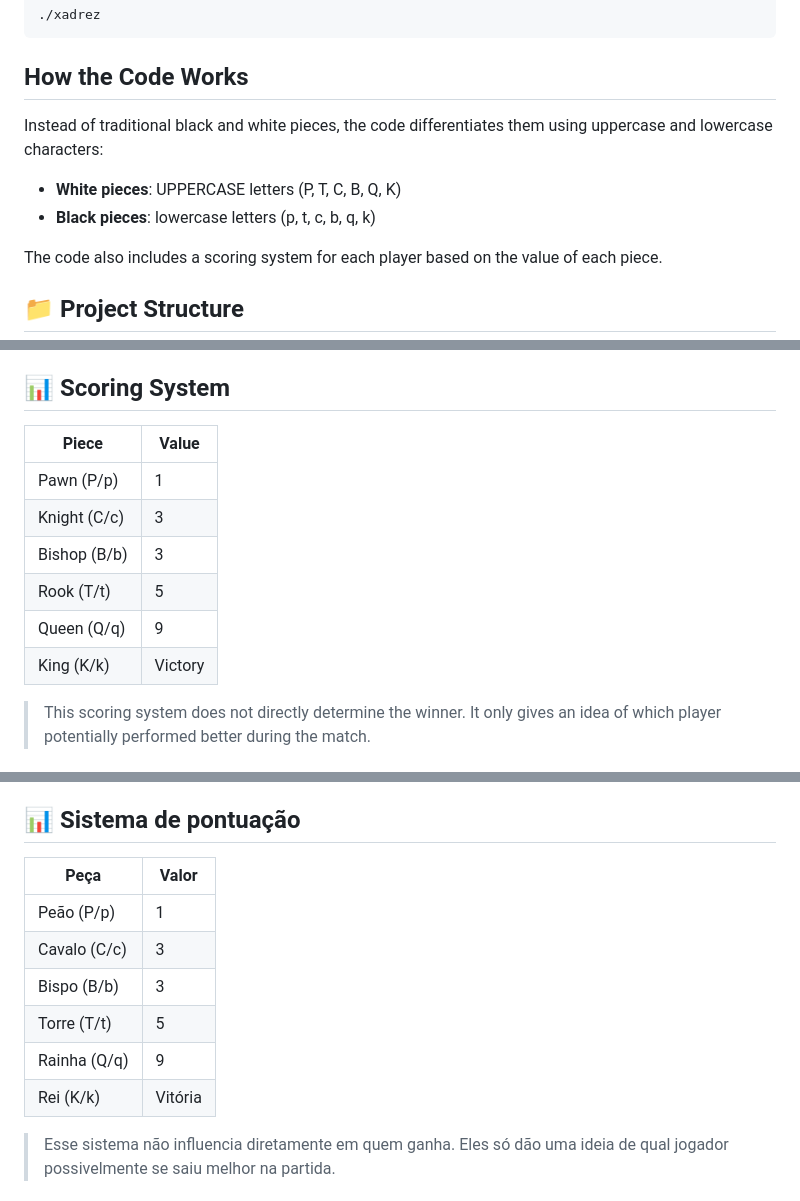
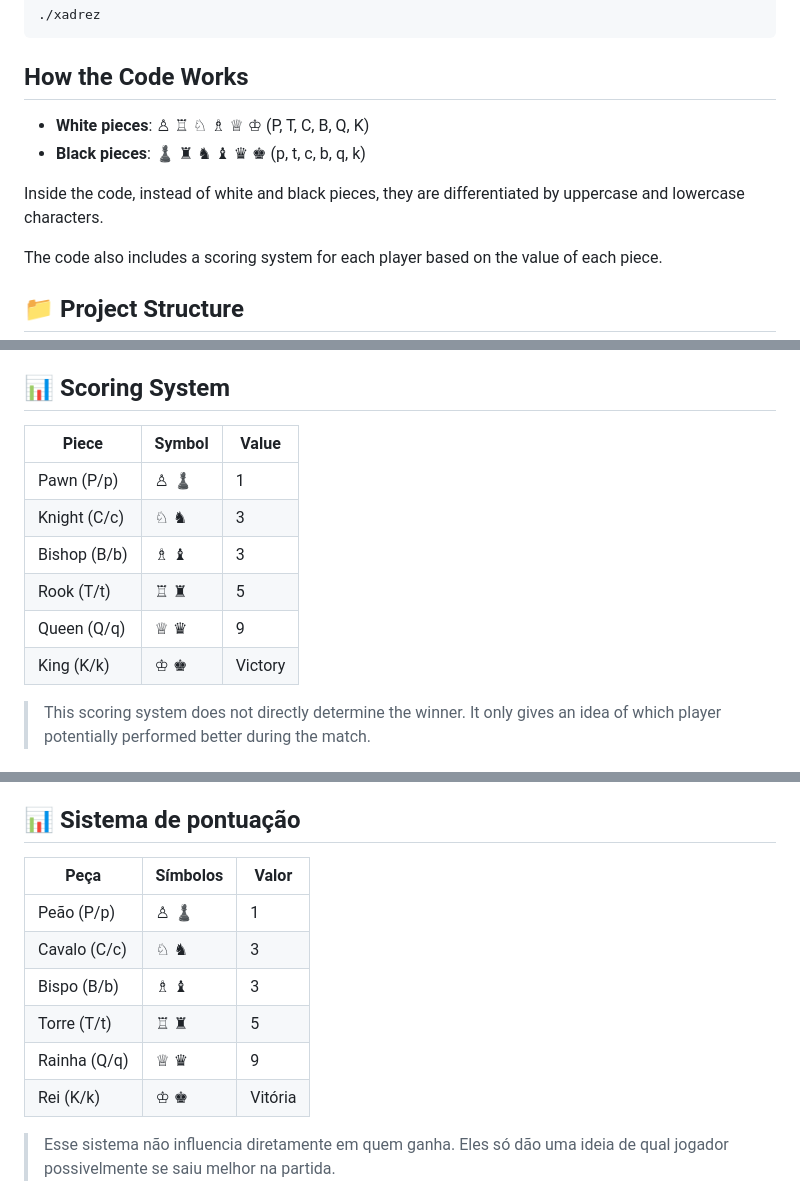
Before and after one commit to acms2345/Xadrez-em-C, a Markdown page: README.md, 3 parts joined by grey strips. Drawn GitHub-style.

Commit message:
Atualiza o README com símbolos das peças de xadrez

```diff
--- a/README.md
+++ b/README.md
@@ -69,10 +69,11 @@ On Linux or macOS:
 
 ## How the Code Works
 
-Instead of traditional black and white pieces, the code differentiates them using uppercase and lowercase characters:
 
--   **White pieces**: UPPERCASE letters (P, T, C, B, Q, K)
--   **Black pieces**: lowercase letters (p, t, c, b, q, k)
+-   **White pieces**: ♙ ♖ ♘ ♗ ♕ ♔ (P, T, C, B, Q, K)
+-   **Black pieces**: ♟ ♜ ♞ ♝ ♛ ♚ (p, t, c, b, q, k)
+
+Inside the code, instead of white and black pieces, they are differentiated by uppercase and lowercase characters.
 
 The code also includes a scoring system for each player based on the value of each piece.
 
@@ -103,14 +104,14 @@ Xadrez-em-C/
 
 ## 📊 Scoring System
 
-| Piece      | Value   |
-| ---------- | ------- |
-| Pawn (P/p) | 1       |
-| Knight (C/c) | 3       |
-| Bishop (B/b) | 3       |
-| Rook (T/t) | 5       |
-| Queen (Q/q)  | 9       |
-| King (K/k)   | Victory |
+| Piece      |Symbol   |Value   |
+| ---------- |---------|------- |
+| Pawn (P/p) |♙ ♟  |1       |
+| Knight (C/c) |♘ ♞  |3       |
+| Bishop (B/b) |♗ ♝  |3       |
+| Rook (T/t) |♖ ♜  |5       |
+| Queen (Q/q)  |♕ ♛  |9       |
+| King (K/k)   |♔ ♚  |Victory |
 
 > This scoring system does not directly determine the winner. It only gives an idea of which player potentially performed better during the match.
 
@@ -279,14 +283,14 @@ Xadrez-em-C/
 
 ## 📊 Sistema de pontuação
 
-| Peça | Valor |
-|------|-------|
-| Peão (P/p) | 1 |
-| Cavalo (C/c) | 3 |
-| Bispo (B/b) | 3 |
-| Torre (T/t) | 5 |
-| Rainha (Q/q) | 9 |
-| Rei (K/k) | Vitória |
+| Peça |Símbolos |Valor |
+|------|---------|-------|
+| Peão (P/p) | ♙ ♟  | 1 |
+| Cavalo (C/c) | ♘ ♞  | 3 |
+| Bispo (B/b) | ♗ ♝  | 3 |
+| Torre (T/t) | ♖ ♜  | 5 |
+| Rainha (Q/q) | ♕ ♛  | 9 |
+| Rei (K/k) |♔ ♚  | Vitória |
 
 > Esse sistema não influencia diretamente em quem ganha. Eles só dão uma ideia de qual jogador possivelmente se saiu melhor na partida.
 
```
Also changed, not shown: other parts of README.md (+24 -21 lines).
